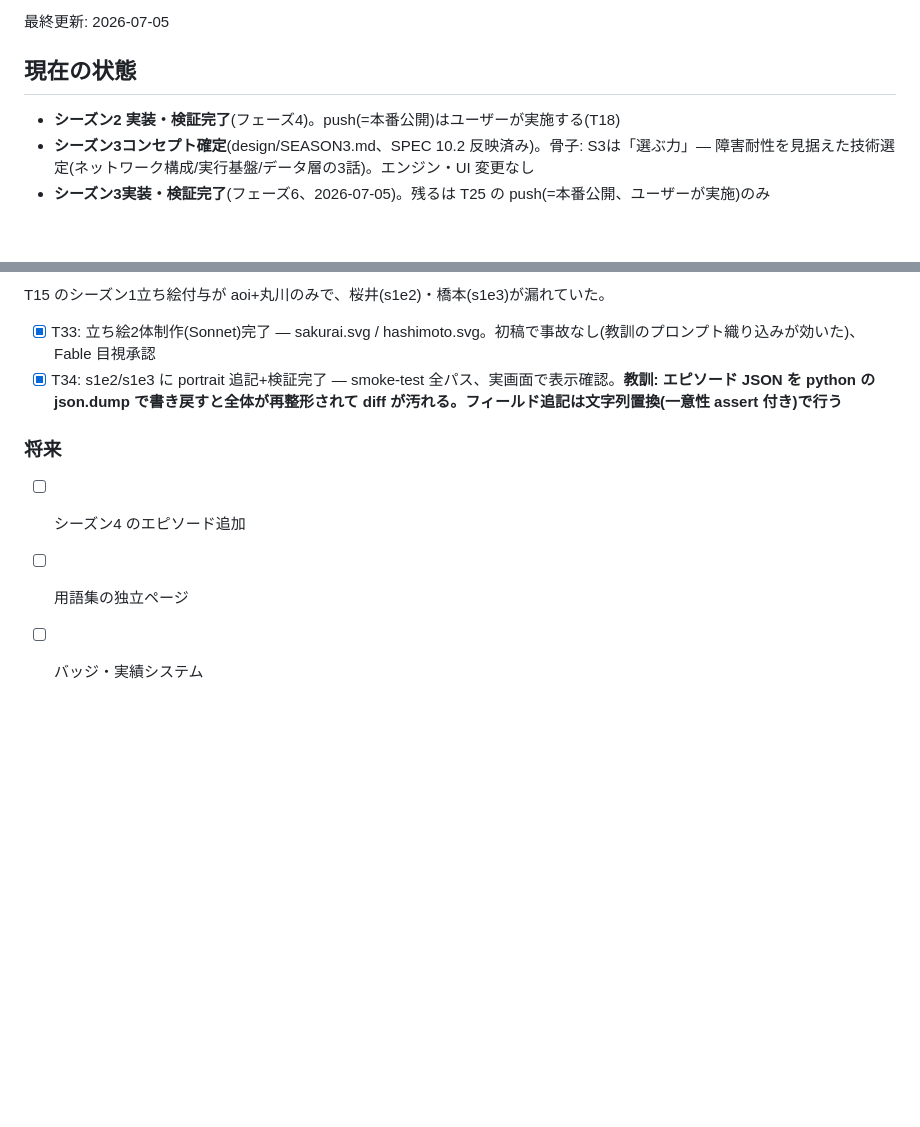
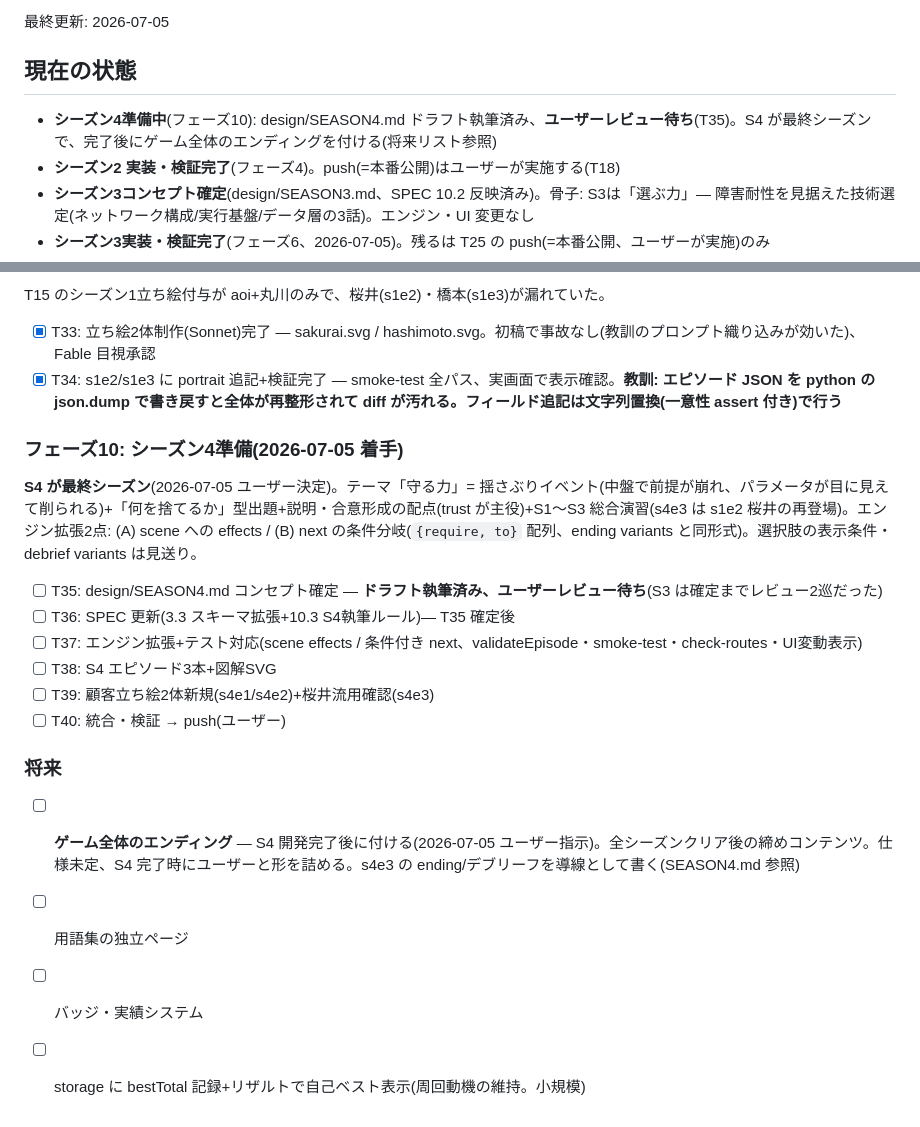
Before and after one commit to ko-ketsu/lets-architect, a Markdown page: TASKS.md, 2 parts joined by grey strips. Drawn GitHub-style; blank space fills up the shorter version.

Commit message:
T35: design/SEASON4.md ドラフト(最終シーズン「守る力」+エンジン拡張2点)、フェーズ10起票
Co-Authored-By: Claude Fable 5 <noreply@anthropic.com>

```diff
--- a/TASKS.md
+++ b/TASKS.md
@@ -6,6 +6,7 @@
 
 ## 現在の状態
 
+- **シーズン4準備中**(フェーズ10): design/SEASON4.md ドラフト執筆済み、**ユーザーレビュー待ち**(T35)。S4 が最終シーズンで、完了後にゲーム全体のエンディングを付ける(将来リスト参照)
 - **シーズン2 実装・検証完了**(フェーズ4)。push(=本番公開)はユーザーが実施する(T18)
 - **シーズン3コンセプト確定**(design/SEASON3.md、SPEC 10.2 反映済み)。骨子: S3は「選ぶ力」— 障害耐性を見据えた技術選定(ネットワーク構成/実行基盤/データ層の3話)。エンジン・UI 変更なし
 - **シーズン3実装・検証完了**(フェーズ6、2026-07-05)。残るは T25 の push(=本番公開、ユーザーが実施)のみ
@@ -123,7 +124,19 @@ T15 のシーズン1立ち絵付与が aoi+丸川のみで、桜井(s1e2)・橋
 - [x] T33: 立ち絵2体制作(Sonnet)完了 — sakurai.svg / hashimoto.svg。初稿で事故なし(教訓のプロンプト織り込みが効いた)、Fable 目視承認
 - [x] T34: s1e2/s1e3 に portrait 追記+検証完了 — smoke-test 全パス、実画面で表示確認。**教訓: エピソード JSON を python の json.dump で書き戻すと全体が再整形されて diff が汚れる。フィールド追記は文字列置換(一意性 assert 付き)で行う**
 
+### フェーズ10: シーズン4準備(2026-07-05 着手)
+
+**S4 が最終シーズン**(2026-07-05 ユーザー決定)。テーマ「守る力」= 揺さぶりイベント(中盤で前提が崩れ、パラメータが目に見えて削られる)+「何を捨てるか」型出題+説明・合意形成の配点(trust が主役)+S1〜S3 総合演習(s4e3 は s1e2 桜井の再登場)。エンジン拡張2点: (A) scene への effects / (B) next の条件分岐(`{require, to}` 配列、ending variants と同形式)。選択肢の表示条件・debrief variants は見送り。
+
+- [ ] T35: design/SEASON4.md コンセプト確定 — **ドラフト執筆済み、ユーザーレビュー待ち**(S3 は確定までレビュー2巡だった)
+- [ ] T36: SPEC 更新(3.3 スキーマ拡張+10.3 S4執筆ルール)— T35 確定後
+- [ ] T37: エンジン拡張+テスト対応(scene effects / 条件付き next、validateEpisode・smoke-test・check-routes・UI変動表示)
+- [ ] T38: S4 エピソード3本+図解SVG
+- [ ] T39: 顧客立ち絵2体新規(s4e1/s4e2)+桜井流用確認(s4e3)
+- [ ] T40: 統合・検証 → push(ユーザー)
+
 ### 将来
-- [ ] シーズン4 のエピソード追加
+- [ ] **ゲーム全体のエンディング** — S4 開発完了後に付ける(2026-07-05 ユーザー指示)。全シーズンクリア後の締めコンテンツ。仕様未定、S4 完了時にユーザーと形を詰める。s4e3 の ending/デブリーフを導線として書く(SEASON4.md 参照)
 - [ ] 用語集の独立ページ
 - [ ] バッジ・実績システム
+- [ ] storage に bestTotal 記録+リザルトで自己ベスト表示(周回動機の維持。小規模)
```
Also changed, not shown: design/SEASON4.md (added, +141 -0 lines).
